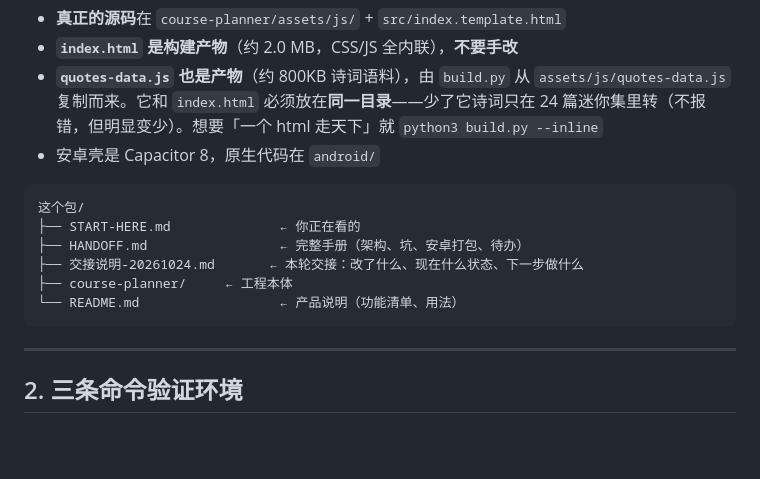
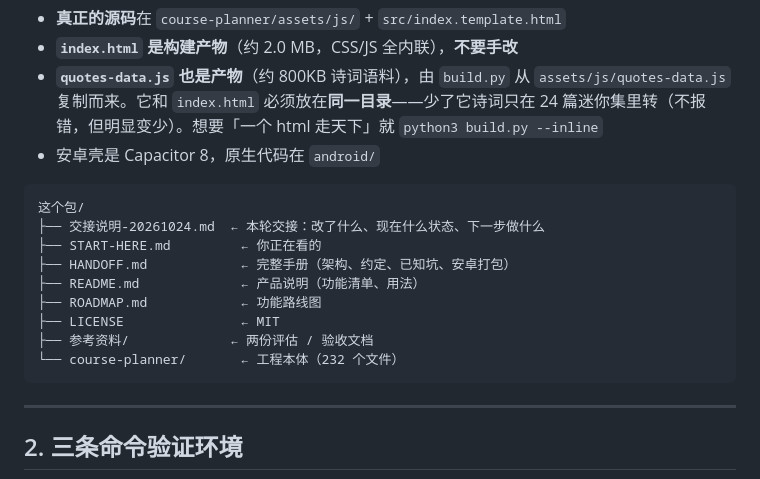
Before and after one commit to Faust275/course-planner, a Markdown page: START-HERE.md, the part around the change. Drawn GitHub-style; blank space fills up the shorter version.

Commit message:
docs: 交接包的目录树按实际内容重排（含新增的交接说明/参考资料）

````diff
--- a/START-HERE.md
+++ b/START-HERE.md
@@ -15,11 +15,14 @@
 
 ```
 这个包/
-├── START-HERE.md              ← 你正在看的
-├── HANDOFF.md                 ← 完整手册（架构、坑、安卓打包、待办）
-├── 交接说明-20261024.md       ← 本轮交接：改了什么、现在什么状态、下一步做什么
-├── course-planner/     ← 工程本体
-└── README.md                  ← 产品说明（功能清单、用法）
+├── 交接说明-20261024.md  ← 本轮交接：改了什么、现在什么状态、下一步做什么
+├── START-HERE.md         ← 你正在看的
+├── HANDOFF.md            ← 完整手册（架构、约定、已知坑、安卓打包）
+├── README.md             ← 产品说明（功能清单、用法）
+├── ROADMAP.md            ← 功能路线图
+├── LICENSE               ← MIT
+├── 参考资料/             ← 两份评估 / 验收文档
+└── course-planner/       ← 工程本体（232 个文件）
 ```
 
 ---
````
